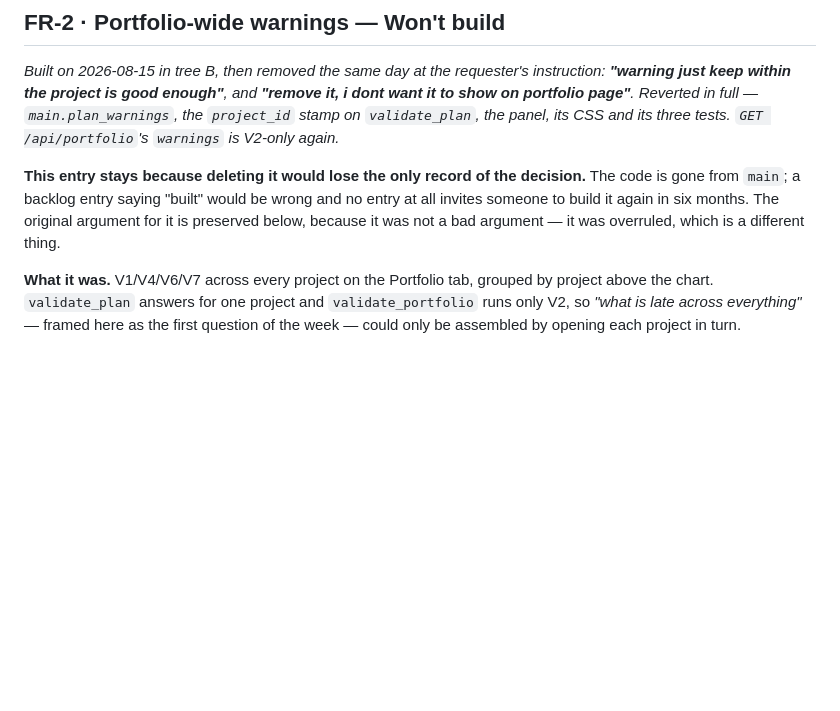
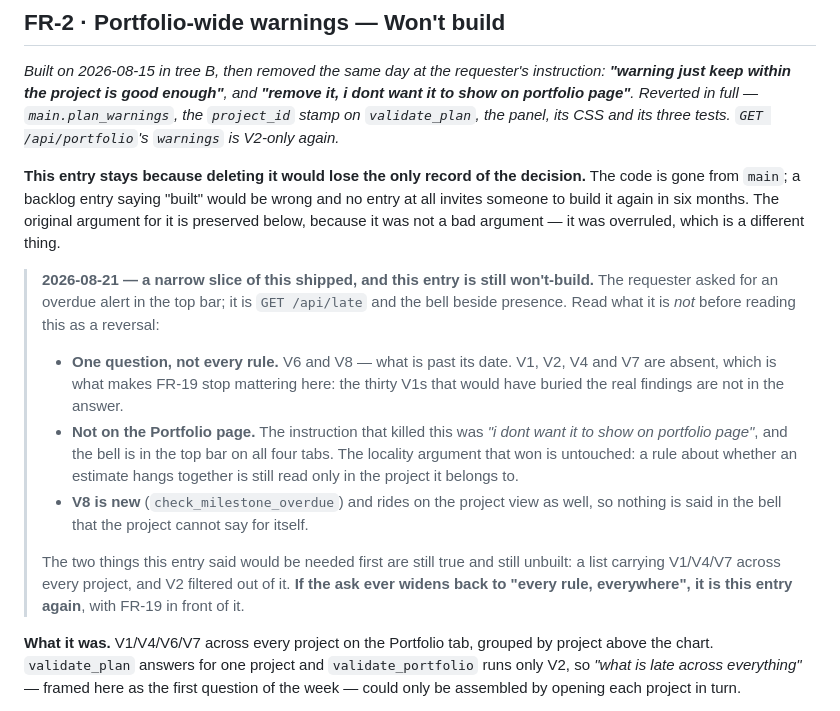
Before and after one commit to Qing-Hao/Mastermind, a Markdown page: feature_request.md, the part around the change. GitHub-like rendering; blank space fills up the shorter version.

Commit message:
Write down where the readout stops and the tracker would start
Non-negotiable 7 gains the line the bell sits on. A count derived on read
from the rows and today, seen the same by everyone and stored nowhere, is
the same genus as the offline badge beside it. It becomes the forbidden
thing the moment it remembers: a dismissal, a snooze, "new since you last
looked", a per-person mute -- each is a row keyed by a person. The test
for anything added to it later is one question: does this need to remember
who is looking?

FR-2 stays won't-build and says why it stays. What shipped is one question
in the top bar, not every rule above the portfolio chart -- so the
instruction that killed it ("i dont want it to show on portfolio page")
and the locality argument that won are both untouched, and FR-19 stops
mattering because V1 is not in the answer. If the ask ever widens back to
every rule everywhere, it is that entry again with FR-19 in front of it.

Neither file records the feature itself. The code and git log are that.

```diff
--- a/feature_request.md
+++ b/feature_request.md
@@ -239,6 +239,26 @@ decision.** The code is gone from `main`; a backlog entry saying "built" would b
 wrong and no entry at all invites someone to build it again in six months. The
 original argument for it is preserved below, because it was not a bad argument —
 it was overruled, which is a different thing.
+
+> **2026-08-21 — a narrow slice of this shipped, and this entry is still
+> won't-build.** The requester asked for an overdue alert in the top bar; it is
+> `GET /api/late` and the bell beside presence. Read what it is *not* before
+> reading this as a reversal:
+>
+> - **One question, not every rule.** V6 and V8 — what is past its date. V1, V2,
+>   V4 and V7 are absent, which is what makes FR-19 stop mattering here: the
+>   thirty V1s that would have buried the real findings are not in the answer.
+> - **Not on the Portfolio page.** The instruction that killed this was *"i dont
+>   want it to show on portfolio page"*, and the bell is in the top bar on all
+>   four tabs. The locality argument that won is untouched: a rule about whether
+>   an estimate hangs together is still read only in the project it belongs to.
+> - **V8 is new** (`check_milestone_overdue`) and rides on the project view as
+>   well, so nothing is said in the bell that the project cannot say for itself.
+>
+> The two things this entry said would be needed first are still true and still
+> unbuilt: a list carrying V1/V4/V7 across every project, and V2 filtered out of
+> it. **If the ask ever widens back to "every rule, everywhere", it is this
+> entry again**, with FR-19 in front of it.
 
 **What it was.** V1/V4/V6/V7 across every project on the Portfolio tab, grouped
 by project above the chart. `validate_plan` answers for one project and
```
Also changed, not shown: CLAUDE.md (+10 -0 lines).
